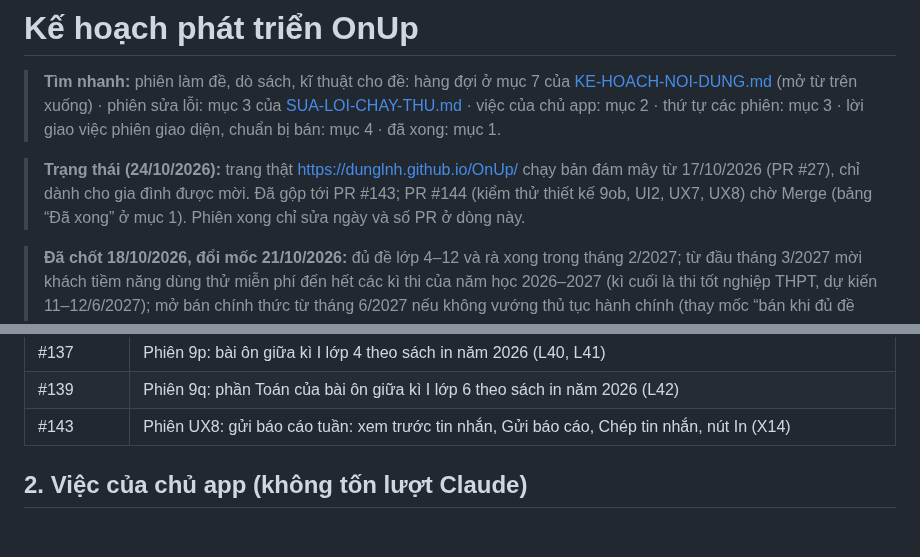
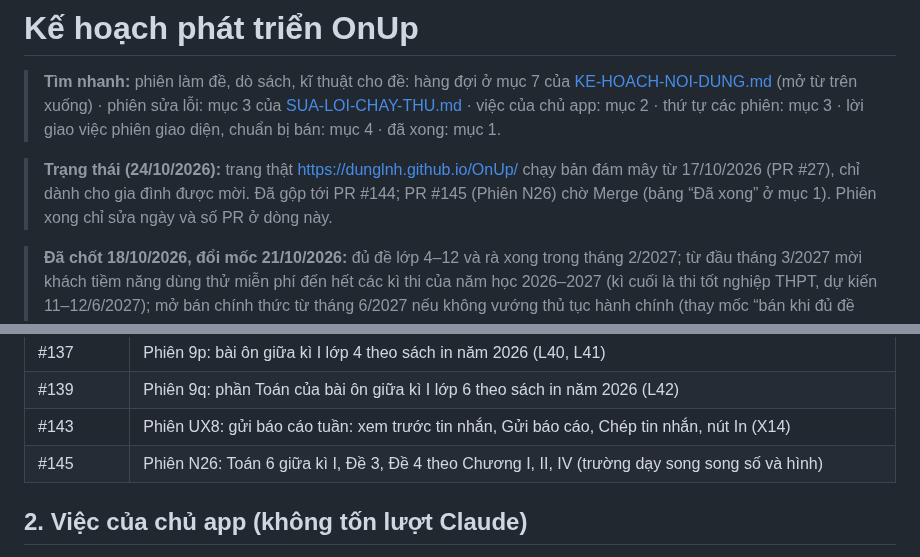
Before and after one commit to dunglnh/OnUp, a Markdown page: docs/KE-HOACH-PHAT-TRIEN-ONUP.md, 2 parts joined by grey strips. Rendered like a GitHub page; folded sections open; blank space fills up the shorter version.

Commit message:
Phiên N26: ghi PR #145 vào tài liệu
Co-Authored-By: Claude Opus 5.5 <noreply@anthropic.com>
Claude-Session: https://claude.ai/code/session_01XxqxqBjyDVsophxLbzGGRu

```diff
--- a/docs/KE-HOACH-PHAT-TRIEN-ONUP.md
+++ b/docs/KE-HOACH-PHAT-TRIEN-ONUP.md
@@ -2,7 +2,7 @@
 
 > **Tìm nhanh:** phiên làm đề, dò sách, kĩ thuật cho đề: hàng đợi ở mục 7 của [KE-HOACH-NOI-DUNG.md](KE-HOACH-NOI-DUNG.md) (mở từ trên xuống) · phiên sửa lỗi: mục 3 của [SUA-LOI-CHAY-THU.md](SUA-LOI-CHAY-THU.md) · việc của chủ app: mục 2 · thứ tự các phiên: mục 3 · lời giao việc phiên giao diện, chuẩn bị bán: mục 4 · đã xong: mục 1.
 
-> **Trạng thái (24/10/2026):** trang thật https://dunglnh.github.io/OnUp/ chạy bản đám mây từ 17/10/2026 (PR #27), chỉ dành cho gia đình được mời. Đã gộp tới PR #143; PR #144 (kiểm thử thiết kế 9ob, UI2, UX7, UX8) chờ Merge (bảng “Đã xong” ở mục 1). Phiên xong chỉ sửa ngày và số PR ở dòng này.
+> **Trạng thái (24/10/2026):** trang thật https://dunglnh.github.io/OnUp/ chạy bản đám mây từ 17/10/2026 (PR #27), chỉ dành cho gia đình được mời. Đã gộp tới PR #144; PR #145 (Phiên N26) chờ Merge (bảng “Đã xong” ở mục 1). Phiên xong chỉ sửa ngày và số PR ở dòng này.
 
 > **Đã chốt 18/10/2026, đổi mốc 21/10/2026:** đủ đề lớp 4–12 và rà xong trong tháng 2/2027; từ đầu tháng 3/2027 mời khách tiềm năng dùng thử miễn phí đến hết các kì thi của năm học 2026–2027 (kì cuối là thi tốt nghiệp THPT, dự kiến 11–12/6/2027); mở bán chính thức từ tháng 6/2027 nếu không vướng thủ tục hành chính (thay mốc “bán khi đủ đề lớp 4–12, khoảng cuối năm học 2028–2029” của ngày 18/10; nhịp cần, mốc kiểm tra và cách lùi khi chậm ở mục 4 của [KE-HOACH-NOI-DUNG.md](KE-HOACH-NOI-DUNG.md)); trong thời gian dùng thử và đến lúc bán, gói Miễn phí giữ như hiện nay (5 hồ sơ, mọi đề; bảng `plans` không đổi), hạn mức hai gói lúc bán chốt sau (giữa tháng 5/2027); các phiên chuẩn bị G0, B1 làm trước khi mở dùng thử, B2, B4, G1 trước khi bán (mục 3); Supabase giữ gói Free đến khi bắt đầu thu tiền (chủ app xuất CSV hằng tuần, mở app mỗi tuần); trang công khai chỉ dành cho gia đình được mời, gia đình dùng thử cũng do chủ app tạo tài khoản (màn đăng nhập có dòng “Chưa có tài khoản?”, Phiên S1; muốn mở tự đăng kí thì đổi quyết định này trước, việc 9 ở mục 2); câu sai báo bằng nút trong app (Phiên R1), GitHub Issues chỉ còn cho chủ app; không ghi giá bán, chi phí hay so sánh đối thủ vào repo. Thiết kế gói: mục 9 của [THIET-KE-TAI-KHOAN.md](THIET-KE-TAI-KHOAN.md).
 
@@ -127,6 +127,7 @@
 | #137 | Phiên 9p: bài ôn giữa kì I lớp 4 theo sách in năm 2026 (L40, L41) |
 | #139 | Phiên 9q: phần Toán của bài ôn giữa kì I lớp 6 theo sách in năm 2026 (L42) |
 | #143 | Phiên UX8: gửi báo cáo tuần: xem trước tin nhắn, Gửi báo cáo, Chép tin nhắn, nút In (X14) |
+| #145 | Phiên N26: Toán 6 giữa kì I, Đề 3, Đề 4 theo Chương I, II, IV (trường dạy song song số và hình) |
 
 </details>
 
```
